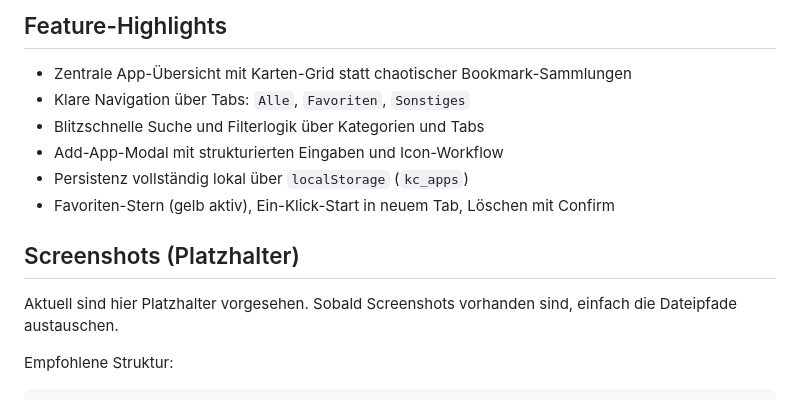
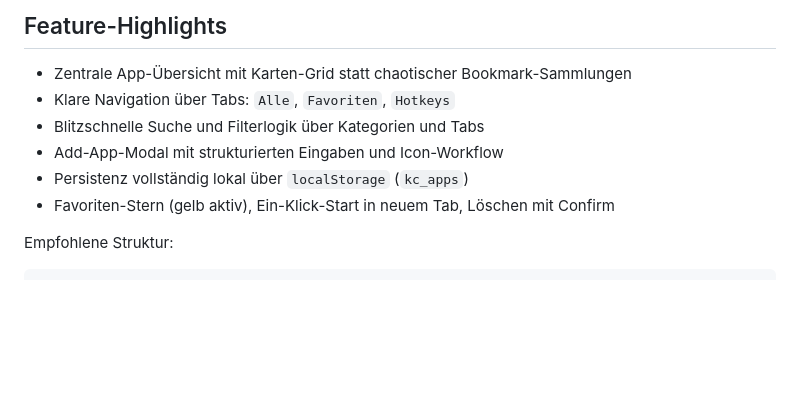
Before and after one commit to JannikFuerst/Kontrollzentrum, a Markdown page: README.md, the part around the change. Drawn GitHub-style; blank space fills up the shorter version.

```diff
--- a/README.md
+++ b/README.md
@@ -10,15 +10,12 @@ Das ist kein "noch ein Launcher". Kontrollzentrum ist ein Arbeits- und Lebensbes
 ## Feature-Highlights
 
 - Zentrale App-Übersicht mit Karten-Grid statt chaotischer Bookmark-Sammlungen
-- Klare Navigation über Tabs: `Alle`, `Favoriten`, `Sonstiges`
+- Klare Navigation über Tabs: `Alle`, `Favoriten`, `Hotkeys`
 - Blitzschnelle Suche und Filterlogik über Kategorien und Tabs
 - Add-App-Modal mit strukturierten Eingaben und Icon-Workflow
 - Persistenz vollständig lokal über `localStorage` (`kc_apps`)
 - Favoriten-Stern (gelb aktiv), Ein-Klick-Start in neuem Tab, Löschen mit Confirm
 
-## Screenshots (Platzhalter)
-
-Aktuell sind hier Platzhalter vorgesehen. Sobald Screenshots vorhanden sind, einfach die Dateipfade austauschen.
 
 Empfohlene Struktur:
 
```
